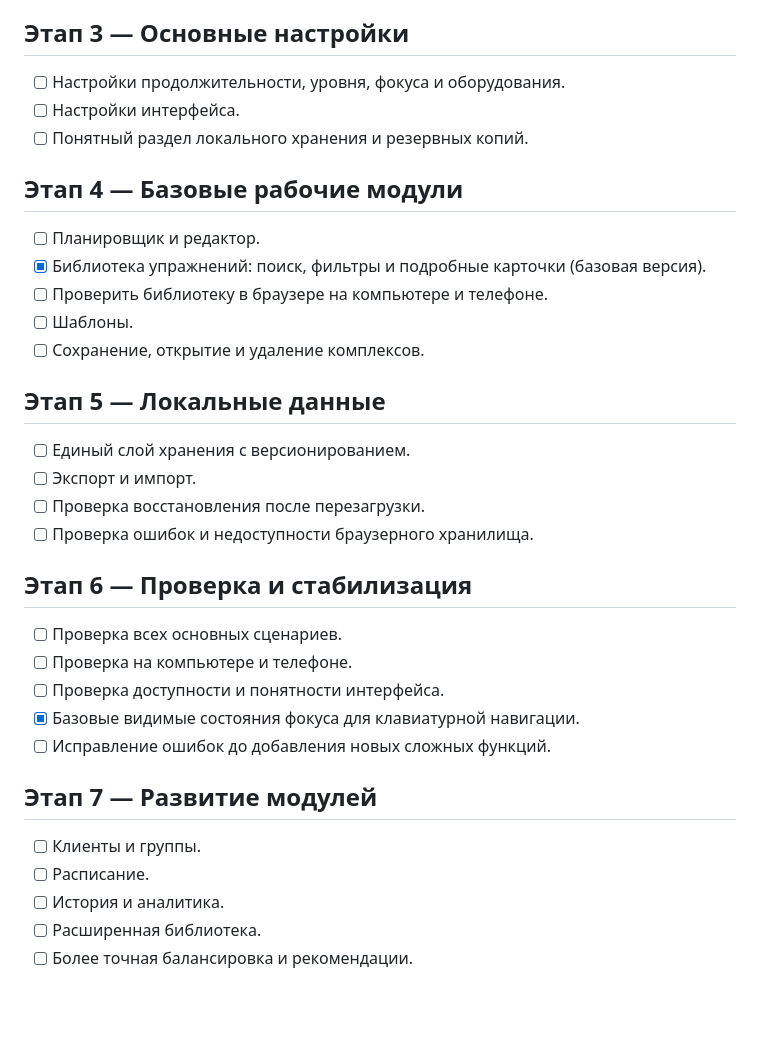
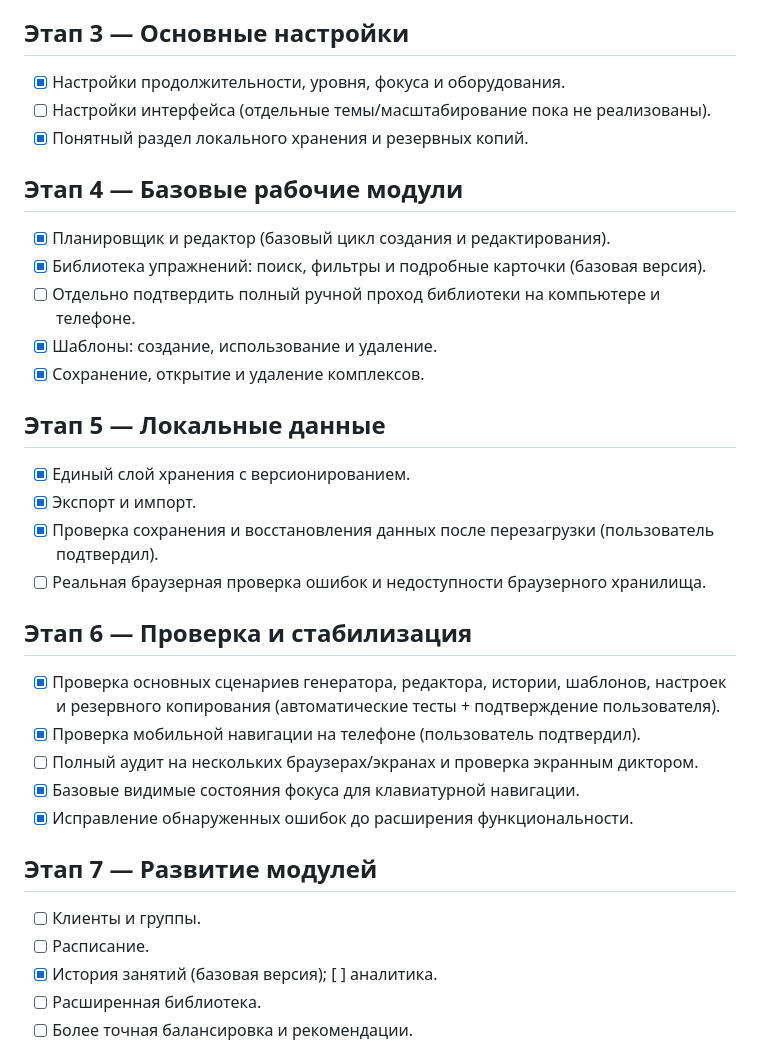
Before and after one commit to daooda985-blip/pilates-emoveo, a Markdown page: docs/ROADMAP.md, the part around one of its changes. Drawn GitHub-style; blank space fills up the shorter version.

Commit message:
Reconcile roadmap with implemented and verified Pilates features

```diff
--- a/docs/ROADMAP.md
+++ b/docs/ROADMAP.md
@@ -20,34 +20,34 @@
 - [x] Адаптивная навигация для телефона: компактное меню с управлением клавиатурой и закрытием после перехода.
 
 ## Этап 3 — Основные настройки
-- [ ] Настройки продолжительности, уровня, фокуса и оборудования.
-- [ ] Настройки интерфейса.
-- [ ] Понятный раздел локального хранения и резервных копий.
+- [x] Настройки продолжительности, уровня, фокуса и оборудования.
+- [ ] Настройки интерфейса (отдельные темы/масштабирование пока не реализованы).
+- [x] Понятный раздел локального хранения и резервных копий.
 
 ## Этап 4 — Базовые рабочие модули
-- [ ] Планировщик и редактор.
+- [x] Планировщик и редактор (базовый цикл создания и редактирования).
 - [x] Библиотека упражнений: поиск, фильтры и подробные карточки (базовая версия).
-- [ ] Проверить библиотеку в браузере на компьютере и телефоне.
-- [ ] Шаблоны.
-- [ ] Сохранение, открытие и удаление комплексов.
+- [ ] Отдельно подтвердить полный ручной проход библиотеки на компьютере и телефоне.
+- [x] Шаблоны: создание, использование и удаление.
+- [x] Сохранение, открытие и удаление комплексов.
 
 ## Этап 5 — Локальные данные
-- [ ] Единый слой хранения с версионированием.
-- [ ] Экспорт и импорт.
-- [ ] Проверка восстановления после перезагрузки.
-- [ ] Проверка ошибок и недоступности браузерного хранилища.
+- [x] Единый слой хранения с версионированием.
+- [x] Экспорт и импорт.
+- [x] Проверка сохранения и восстановления данных после перезагрузки (пользователь подтвердил).
+- [ ] Реальная браузерная проверка ошибок и недоступности браузерного хранилища.
 
 ## Этап 6 — Проверка и стабилизация
-- [ ] Проверка всех основных сценариев.
-- [ ] Проверка на компьютере и телефоне.
-- [ ] Проверка доступности и понятности интерфейса.
+- [x] Проверка основных сценариев генератора, редактора, истории, шаблонов, настроек и резервного копирования (автоматические тесты + подтверждение пользователя).
+- [x] Проверка мобильной навигации на телефоне (пользователь подтвердил).
+- [ ] Полный аудит на нескольких браузерах/экранах и проверка экранным диктором.
 - [x] Базовые видимые состояния фокуса для клавиатурной навигации.
-- [ ] Исправление ошибок до добавления новых сложных функций.
+- [x] Исправление обнаруженных ошибок до расширения функциональности.
 
 ## Этап 7 — Развитие модулей
 - [ ] Клиенты и группы.
 - [ ] Расписание.
-- [ ] История и аналитика.
+- [x] История занятий (базовая версия); [ ] аналитика.
 - [ ] Расширенная библиотека.
 - [ ] Более точная балансировка и рекомендации.
 
```
Also changed, not shown: other parts of docs/ROADMAP.md (+18 -0 lines).
